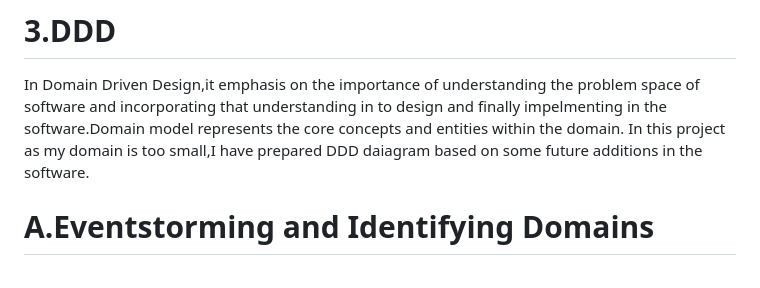
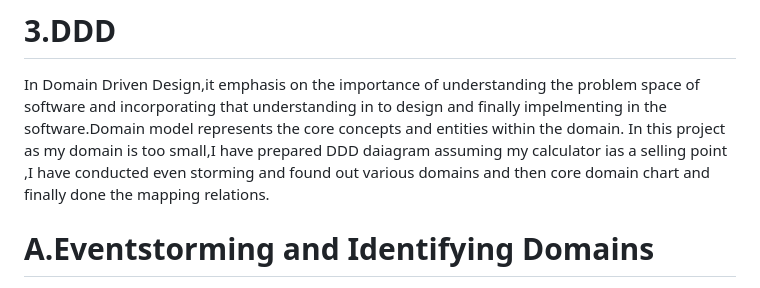
Before and after one commit to BIJIANZIL/Console_based_Python_Calculator, a Markdown page: README.md, the part around the change. Drawn GitHub-style.

```diff
--- a/README.md
+++ b/README.md
@@ -65,7 +65,7 @@ In the sequence diagram,communication between objects is illustrated using messa
 # 3.DDD
 
 In Domain Driven Design,it emphasis on the importance of understanding the problem space of software and incorporating that understanding in to design and finally impelmenting in the software.Domain model represents the core concepts and entities within the domain.
-In this project as my domain is too small,I have prepared DDD daiagram based on some future additions in the software.
+In this project as my domain is too small,I have prepared DDD daiagram assuming my calculator ias a selling point ,I have conducted even storming and found out various domains and then core domain chart and finally done the mapping relations.
 
 # A.Eventstorming and Identifying Domains
 ![Eventstorming](https://github.com/BIJIANZIL/Console_based_Python_Calculator/blob/main/WorkProcess/Eventstorming.jpg)
```
